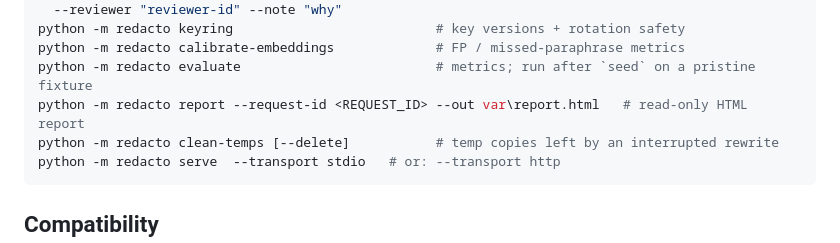
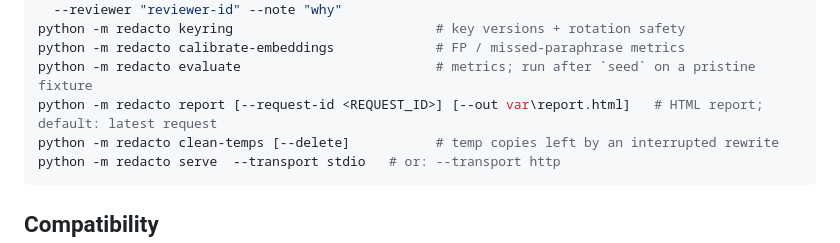
Before and after one commit to khasim007q/Redacto, a Markdown page: README.md, the part around the change. Rendered like a GitHub page.

Commit message:
README: report's request id is optional
Co-Authored-By: Claude Opus 5.5 (1M context) <noreply@anthropic.com>

````diff
--- a/README.md
+++ b/README.md
@@ -129,7 +129,7 @@ python -m redacto resolve-quarantine --id <ID> --decision approved|rejected \
 python -m redacto keyring                          # key versions + rotation safety
 python -m redacto calibrate-embeddings             # FP / missed-paraphrase metrics
 python -m redacto evaluate                         # metrics; run after `seed` on a pristine fixture
-python -m redacto report --request-id <REQUEST_ID> --out var\report.html   # read-only HTML report
+python -m redacto report [--request-id <REQUEST_ID>] [--out var\report.html]   # HTML report; default: latest request
 python -m redacto clean-temps [--delete]           # temp copies left by an interrupted rewrite
 python -m redacto serve  --transport stdio   # or: --transport http
 ```
````
